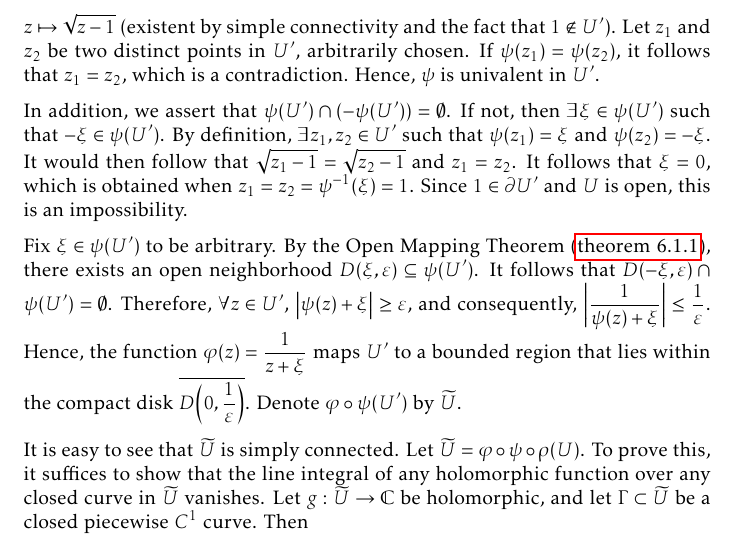
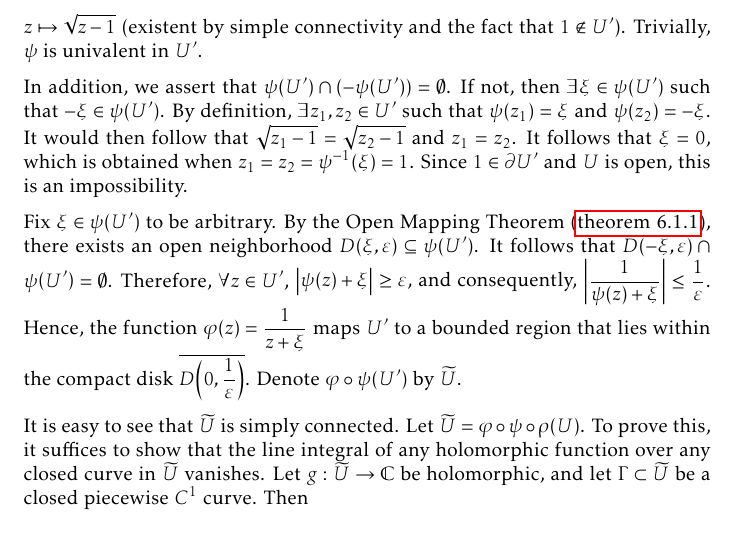
Before and after one commit to slipperking/complex-analysis-latex, a LaTeX document (main.tex): part of page 153 of 193, cut so that both start at the same text. Compiled offline with pdfLaTeX.

Commit message:
overleaf_to_git (Mon Sep 22 23:55:38 2025 -0700): update main.tex from r21907 to r21908

```diff
--- a/main.tex
+++ b/main.tex
@@ -3491,7 +3491,7 @@ The Riemann Mapping Theorem is one of the most profound results in complex analy
 
     Next, assume that \(U\) is unbounded. It is easy to show that the boundary \(\partial U\) contains at least two points. Indeed, if \(\partial U=\emptyset\), \(U\) would be closed because \(\partial U\subseteq U\) and open by assumption. By \cref{thm:connectedtopologicalspaceclopensets}, \(U\) would either be equal to \(\emptyset\) or \(\mathbb{C}\), both of which are impossibilities. Additionally, if \(\partial U\) comprises exactly one point \(a\in\mathbb{C}\), then in subspace defined by \(X=\mathbb{C}\setminus\qty{a}\), \(U\) is clopen (by the same reason as before, open by assumption and closed because \(X\setminus U=\mathbb{C}\setminus\overline{U}\) is open). It follows that \(U=X=\mathbb{C}\setminus\qty{a}\), which is not simply connected.
 
-    Suppose \(\xi_1\) and \(\xi_2\) are two distinct points in \(\partial U\). Let us apply the linear transformation \(\rho(z)=\frac{z-\xi_1}{\xi_2-\xi_1}\) to \(U\), and denote the resulting region by \(U'=\rho(U)\). It follows that \(0,1\in\partial U'\). Consider a branch \(\psi(z)\) of the holomorphic square root \(z\mapsto\sqrt{z-1}\) (existent by simple connectivity and the fact that \(1\notin U'\)). Let \(z_1\) and \(z_2\) be two distinct points in \(U'\), arbitrarily chosen. If \(\psi\qty(z_1)=\psi\qty(z_2)\), it follows that \(z_1=z_2\), which is a contradiction. Hence, \(\psi\) is univalent in \(U'\).
+    Suppose \(\xi_1\) and \(\xi_2\) are two distinct points in \(\partial U\). Let us apply the linear transformation \(\rho(z)=\frac{z-\xi_1}{\xi_2-\xi_1}\) to \(U\), and denote the resulting region by \(U'=\rho(U)\). It follows that \(0,1\in\partial U'\). Consider a branch \(\psi(z)\) of the holomorphic square root \(z\mapsto\sqrt{z-1}\) (existent by simple connectivity and the fact that \(1\notin U'\)). Trivially, \(\psi\) is univalent in \(U'\).
 
     In addition, we assert that \(\psi\qty(U')\cap\qty(-\psi\qty(U'))=\emptyset\). If not, then \(\exists \xi\in \psi\qty(U')\) such that \(-\xi\in\psi\qty(U')\). By definition, \(\exists z_1,z_2\in U'\) such that \(\psi\qty(z_1)=\xi\) and \(\psi\qty(z_2)=-\xi\). It would then follow that \(\sqrt{z_1-1}=\sqrt{z_2-1}\) and \(z_1=z_2\). It follows that \(\xi=0\), which is obtained when \(z_1=z_2=\psi^{-1}(\xi)=1\). Since \(1\in\partial U'\) and \(U\) is open, this is an impossibility.
 
```
